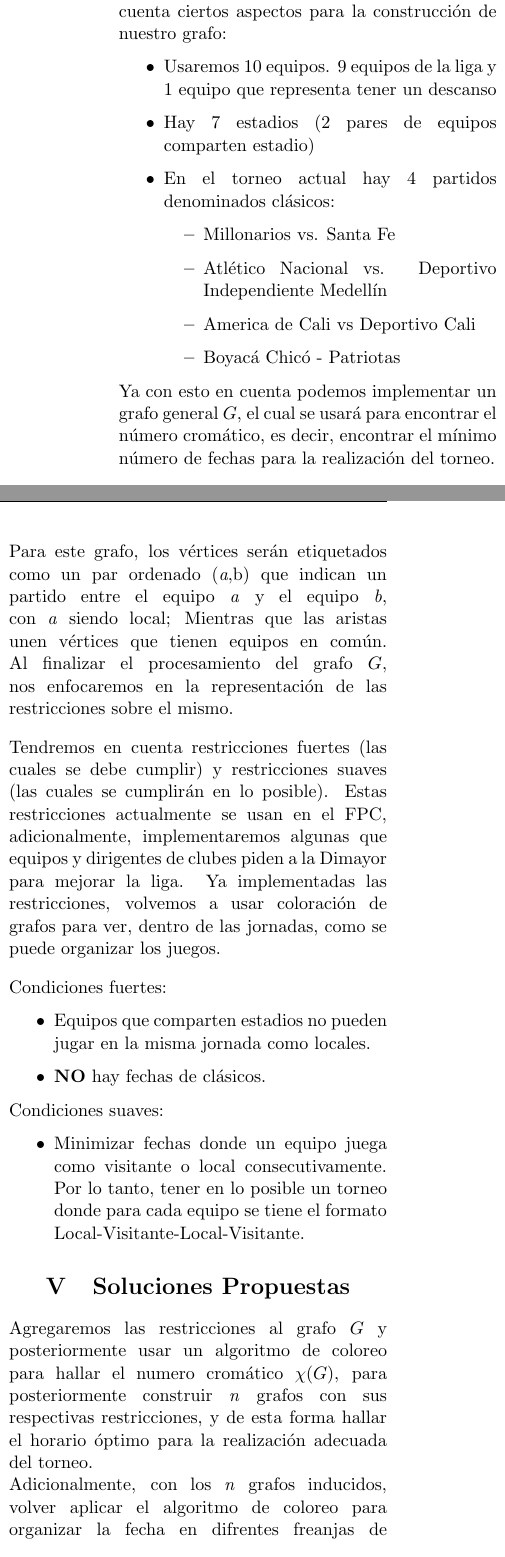
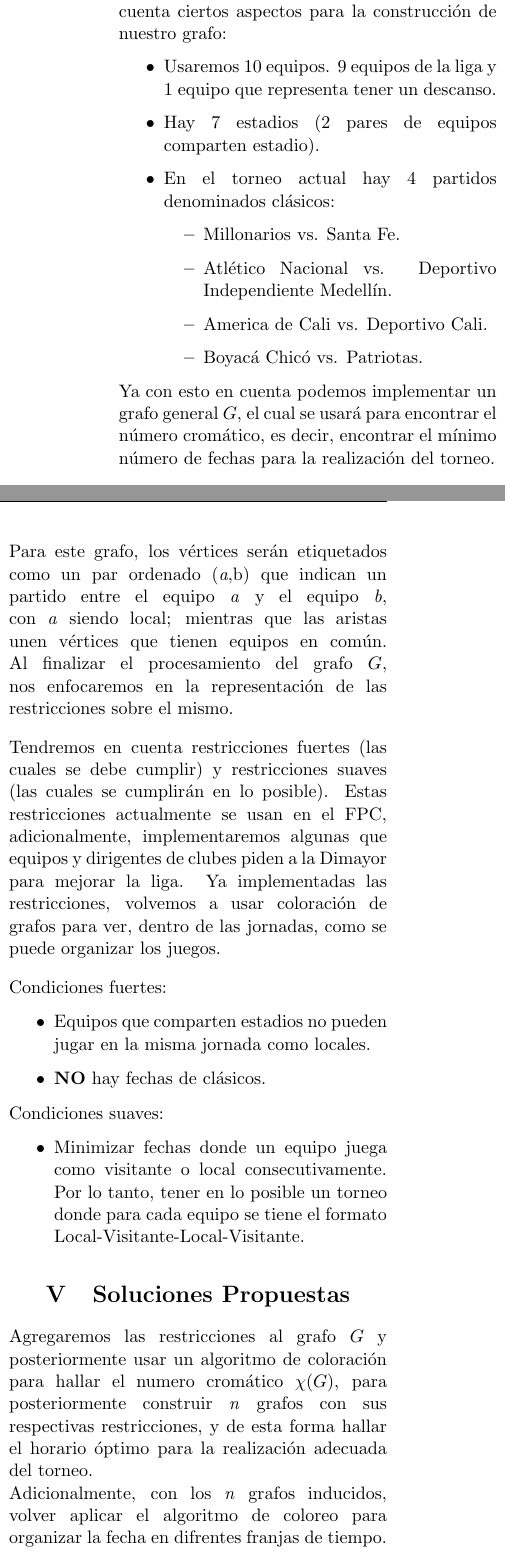
Before and after one commit to SantiagoAlvarezb/Graph-Theory-FPC-Schedule, a LaTeX document (Proyecto_Final_Teoria_de_Grafos.tex): two parts of the columns of page 2 of 2, joined at a grey line, cut so that both start at the same text. Compiled offline with pdfLaTeX.

Commit message:
se implementaron las correcciones de la segunda entrega

```diff
--- a/Proyecto_Final_Teoria_de_Grafos.tex
+++ b/Proyecto_Final_Teoria_de_Grafos.tex
@@ -98,14 +98,14 @@
             Nos enfocaremos en la liga colombiana de fútbol en la temporada 2021-1 con ciertas especificaciones, por lo tanto hay que
             tener en cuenta ciertos aspectos para la construcción de nuestro grafo:
             \begin{itemize}
-                \item  Usaremos 10 equipos. 9 equipos de la liga y 1 equipo que representa tener un descanso
-                \item  Hay 7 estadios (2 pares de equipos comparten estadio)
+                \item  Usaremos 10 equipos. 9 equipos de la liga y 1 equipo que representa tener un descanso.
+                \item  Hay 7 estadios (2 pares de equipos comparten estadio).
                 \item  En el torneo actual hay 4 partidos denominados clásicos:
                 \begin{itemize}
-                    \item  Millonarios vs. Santa Fe
-                    \item  Atlético Nacional vs. Deportivo Independiente Medellín
-                    \item America de Cali vs Deportivo Cali
-                    \item  Boyacá Chicó - Patriotas
+                    \item  Millonarios vs. Santa Fe.
+                    \item  Atlético Nacional vs. Deportivo Independiente Medellín.
+                    \item America de Cali vs. Deportivo Cali.
+                    \item  Boyacá Chicó vs. Patriotas.
                 \end{itemize}
             \end{itemize}
 
@@ -113,7 +113,7 @@
             encontrar el número cromático, es decir, encontrar el mínimo número de fechas para la
             realización del torneo.\\
             Para este grafo, los vértices serán etiquetados como un par ordenado (\textit{a},\text{b}) que indican un
-            partido entre el equipo \textit{a} y el equipo \textit{b}, con \textit{a} siendo local; Mientras que las aristas unen
+            partido entre el equipo \textit{a} y el equipo \textit{b}, con \textit{a} siendo local; mientras que las aristas unen
             vértices que tienen equipos en común. Al finalizar el procesamiento del grafo $G$, nos enfocaremos en la representación de las restricciones
             sobre el mismo.\\[10pt]
             Tendremos en cuenta restricciones fuertes (las cuales se debe cumplir) y restricciones
@@ -136,11 +136,11 @@
 
         \section{Soluciones Propuestas}
 
-            Agregaremos las restricciones al grafo $G$ y posteriormente usar un algoritmo de coloreo para hallar el numero cromático $\chi(G)$, para
+            Agregaremos las restricciones al grafo $G$ y posteriormente usar un algoritmo de coloración para hallar el numero cromático $\chi(G)$, para
             posteriormente construir \textit{n} grafos con sus respectivas restricciones, y de esta forma
             hallar el horario óptimo para la realización adecuada del torneo.\\
             Adicionalmente, con los \textit{n} grafos inducidos, volver aplicar el algoritmo de coloreo para organizar la fecha en difrentes
-            freanjas de tiempo.
+            franjas de tiempo.
 
         \bibliographystyle{apacite}
         \bibliography{Referencias}
```
Also changed, not shown: Proyecto_Final_Teoria_de_Grafos.tex (14 more changed lines).
